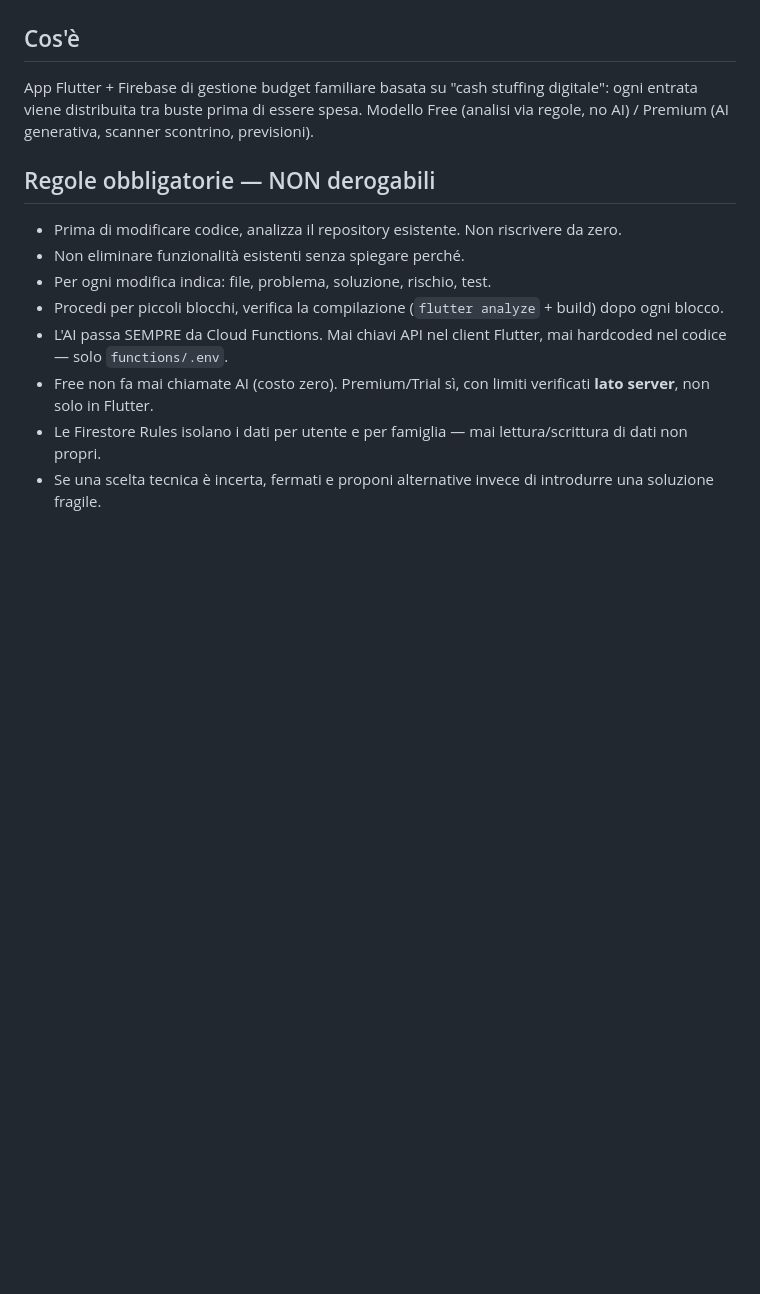
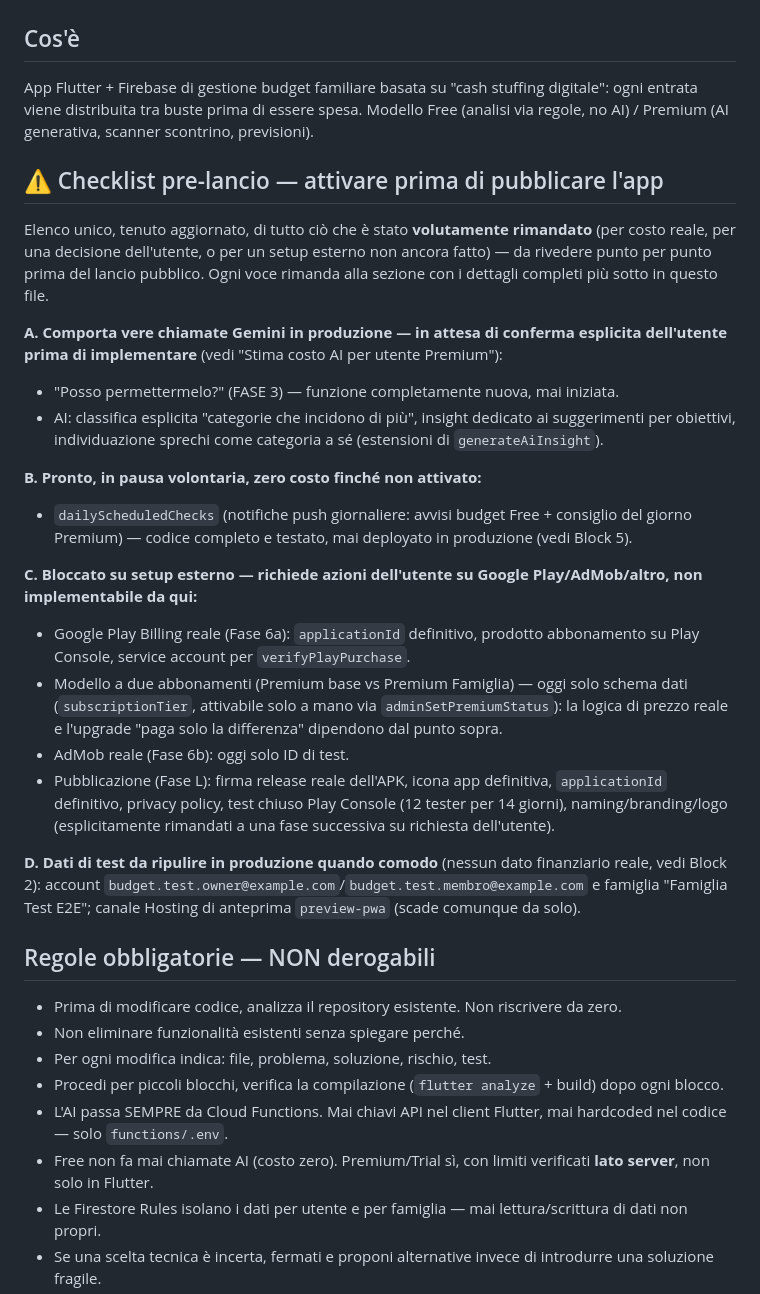
Before and after one commit to alessandro111193/smart-budget, a Markdown page: CLAUDE.md, the part around the change. GitHub-like rendering; blank space fills up the shorter version.

Commit message:
Aggiunge una checklist pre-lancio consolidata in cima a CLAUDE.md
Raccoglie in un unico punto, facile da ritrovare, tutto ciò che è
stato volutamente rimandato (costi AI reali da confermare, notifiche
in pausa, Play Billing/AdMob/pubblicazione bloccati su setup esterno,
dati di test da ripulire) — da riattivare prima del lancio pubblico.

Co-Authored-By: Claude Sonnet 5 <noreply@anthropic.com>
Claude-Session: https://claude.ai/code/session_01PNPUjmywxoEhikcMkyEKBN

```diff
--- a/CLAUDE.md
+++ b/CLAUDE.md
@@ -2,6 +2,25 @@
 
 ## Cos'è
 App Flutter + Firebase di gestione budget familiare basata su "cash stuffing digitale": ogni entrata viene distribuita tra buste prima di essere spesa. Modello Free (analisi via regole, no AI) / Premium (AI generativa, scanner scontrino, previsioni).
+
+## ⚠️ Checklist pre-lancio — attivare prima di pubblicare l'app
+
+Elenco unico, tenuto aggiornato, di tutto ciò che è stato **volutamente rimandato** (per costo reale, per una decisione dell'utente, o per un setup esterno non ancora fatto) — da rivedere punto per punto prima del lancio pubblico. Ogni voce rimanda alla sezione con i dettagli completi più sotto in questo file.
+
+**A. Comporta vere chiamate Gemini in produzione — in attesa di conferma esplicita dell'utente prima di implementare** (vedi "Stima costo AI per utente Premium"):
+- "Posso permettermelo?" (FASE 3) — funzione completamente nuova, mai iniziata.
+- AI: classifica esplicita "categorie che incidono di più", insight dedicato ai suggerimenti per obiettivi, individuazione sprechi come categoria a sé (estensioni di `generateAiInsight`).
+
+**B. Pronto, in pausa volontaria, zero costo finché non attivato:**
+- `dailyScheduledChecks` (notifiche push giornaliere: avvisi budget Free + consiglio del giorno Premium) — codice completo e testato, mai deployato in produzione (vedi Block 5).
+
+**C. Bloccato su setup esterno — richiede azioni dell'utente su Google Play/AdMob/altro, non implementabile da qui:**
+- Google Play Billing reale (Fase 6a): `applicationId` definitivo, prodotto abbonamento su Play Console, service account per `verifyPlayPurchase`.
+- Modello a due abbonamenti (Premium base vs Premium Famiglia) — oggi solo schema dati (`subscriptionTier`, attivabile solo a mano via `adminSetPremiumStatus`): la logica di prezzo reale e l'upgrade "paga solo la differenza" dipendono dal punto sopra.
+- AdMob reale (Fase 6b): oggi solo ID di test.
+- Pubblicazione (Fase L): firma release reale dell'APK, icona app definitiva, `applicationId` definitivo, privacy policy, test chiuso Play Console (12 tester per 14 giorni), naming/branding/logo (esplicitamente rimandati a una fase successiva su richiesta dell'utente).
+
+**D. Dati di test da ripulire in produzione quando comodo** (nessun dato finanziario reale, vedi Block 2): account `budget.test.owner@example.com`/`budget.test.membro@example.com` e famiglia "Famiglia Test E2E"; canale Hosting di anteprima `preview-pwa` (scade comunque da solo).
 
 ## Regole obbligatorie — NON derogabili
 - Prima di modificare codice, analizza il repository esistente. Non riscrivere da zero.
```
